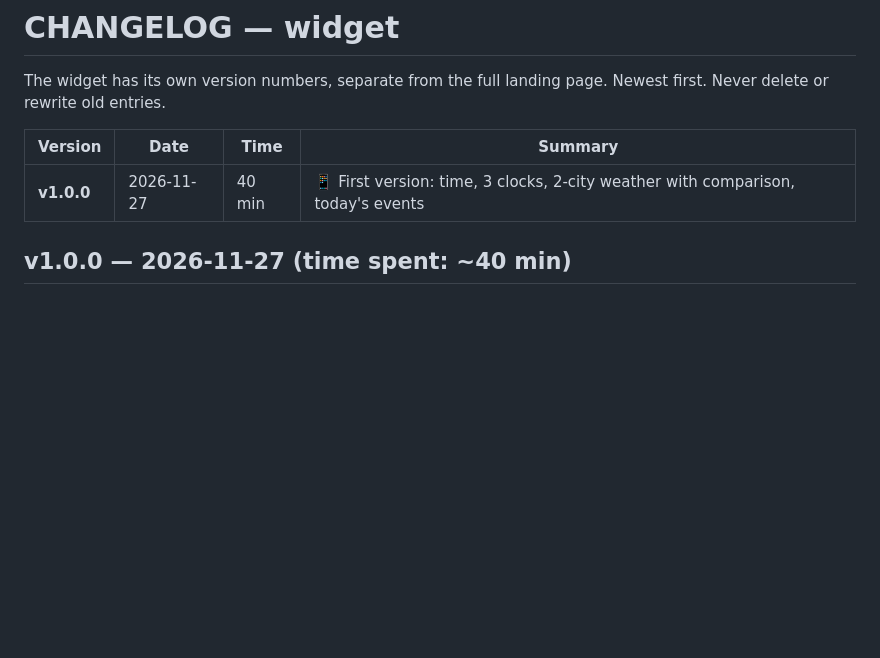
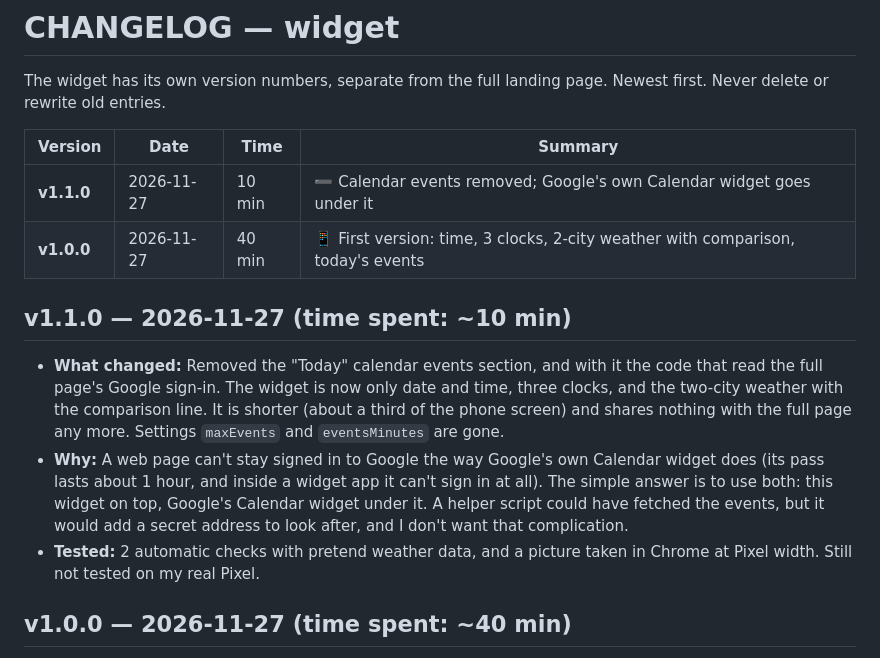
Before and after one commit to anishimori123/landing-page, a Markdown page: widget/CHANGELOG.md, the part around the change. Rendered like a GitHub page; blank space fills up the shorter version.

```diff
--- a/widget/CHANGELOG.md
+++ b/widget/CHANGELOG.md
@@ -5,7 +5,13 @@ Newest first. Never delete or rewrite old entries.
 
 | Version | Date | Time | Summary |
 |---|---|---|---|
+| **v1.1.0** | 2026-11-27 | 10 min | ➖ Calendar events removed; Google's own Calendar widget goes under it |
 | **v1.0.0** | 2026-11-27 | 40 min | 📱 First version: time, 3 clocks, 2-city weather with comparison, today's events |
+
+## v1.1.0 — 2026-11-27 (time spent: ~10 min)
+- **What changed:** Removed the "Today" calendar events section, and with it the code that read the full page's Google sign-in. The widget is now only date and time, three clocks, and the two-city weather with the comparison line. It is shorter (about a third of the phone screen) and shares nothing with the full page any more. Settings `maxEvents` and `eventsMinutes` are gone.
+- **Why:** A web page can't stay signed in to Google the way Google's own Calendar widget does (its pass lasts about 1 hour, and inside a widget app it can't sign in at all). The simple answer is to use both: this widget on top, Google's Calendar widget under it. A helper script could have fetched the events, but it would add a secret address to look after, and I don't want that complication.
+- **Tested:** 2 automatic checks with pretend weather data, and a picture taken in Chrome at Pixel width. Still not tested on my real Pixel.
 
 ## v1.0.0 — 2026-11-27 (time spent: ~40 min)
 - **What changed:** New `widget/` folder with a small glance-only page for my Pixel 10 home screen: date and big local time; three small clocks (San Carlos with PST/PDT, New York, Tokyo); weather for San Carlos and Palm Desert side by side with one comparison line; today's calendar events (up to 5). Tapping it opens the full landing page. It is sized to fit about half the phone screen without scrolling.
```
Also changed, not shown: widget/README.md (+10 -13 lines), widget/preview.png, 4 other files.
